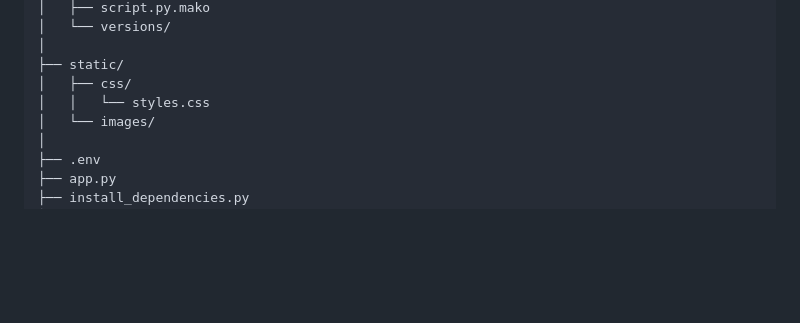
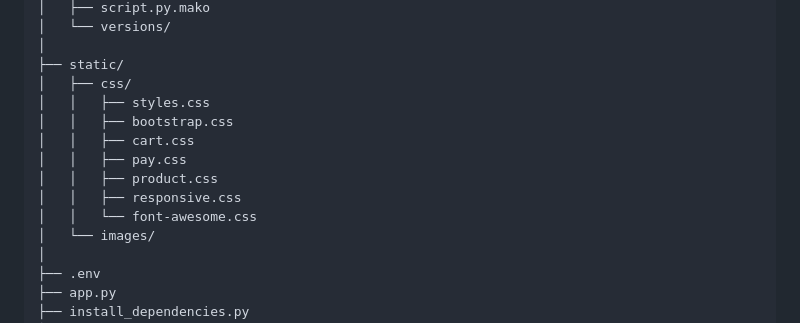
Before and after one commit to Levi-LMN/RetailSysX, a Markdown page: README.md, the part around the change. Drawn GitHub-style; blank space fills up the shorter version.

```diff
--- a/README.md
+++ b/README.md
@@ -129,7 +129,13 @@ Retailsysx/
 │
 ├── static/
 │   ├── css/
-│   │   └── styles.css
+│   │   ├── styles.css
+│   │   ├── bootstrap.css
+│   │   ├── cart.css
+│   │   ├── pay.css
+│   │   ├── product.css
+│   │   ├── responsive.css
+│   │   └── font-awesome.css
 │   └── images/
 │
 ├── .env
```
